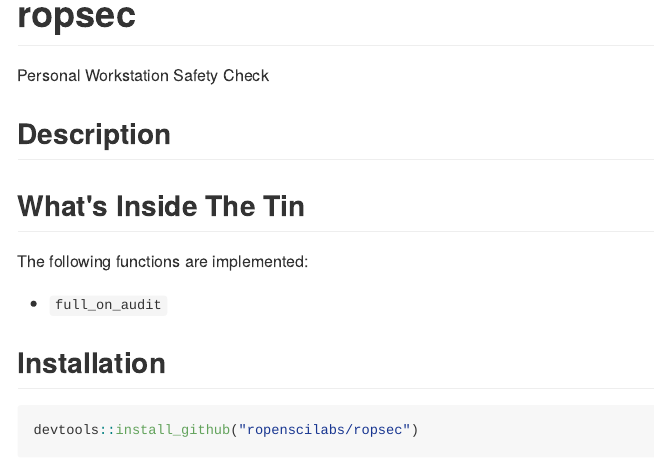
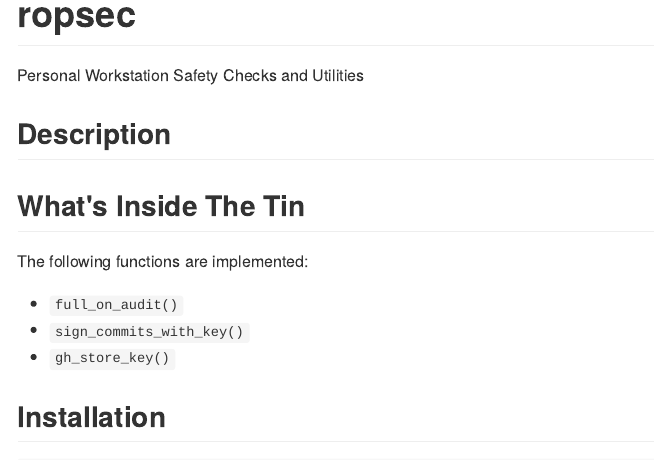
Before and after one commit to czeildi/ropsec, an R Markdown document (README.Rmd): the page in a window 1100 px wide, from its top. The pictures show the output file README.md that the author committed with the source, drawn offline in the style of GitHub.

Commit message:
add gpg commit signing examples

````diff
--- a/README.Rmd
+++ b/README.Rmd
@@ -4,7 +4,7 @@ output: rmarkdown::github_document
 
 # ropsec
 
-Personal Workstation Safety Check
+Personal Workstation Safety Checks and Utilities
 
 ## Description
 
@@ -12,7 +12,9 @@ Personal Workstation Safety Check
 
 The following functions are implemented:
 
-- `full_on_audit`
+- `full_on_audit()`
+- `sign_commits_with_key()`
+- `gh_store_key()`
 
 ## Installation
 
@@ -34,8 +36,17 @@ packageVersion("ropsec")
 
 ```
 
-```{r}
-# full_audit_results <- full_on_audit()
+### Audit
+
+```{r eval = FALSE}
+full_audit_results <- full_on_audit()
+```
+
+### Sign commits
+
+```{r eval = FALSE}
+key <- sign_commits_with_key("John Doe", "john.doe@gmail.com", "password")
+gh_store_key(key)
 ```
 
 
````
Also changed, not shown: README.md.
